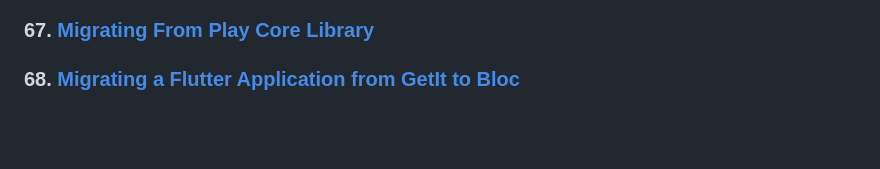
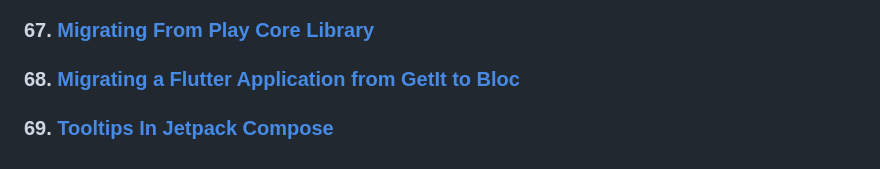
Before and after one commit to TomerPacific/MediumArticles, a Markdown page: README.md, the part around the change. Drawn GitHub-style; blank space fills up the shorter version.

Commit message:
Update README.md
Adding tooltips in jetpack compose article

```diff
--- a/README.md
+++ b/README.md
@@ -138,3 +138,5 @@ A repository that contains links to all the articles I wrote and code associated
 ### 67. [Migrating From Play Core Library](https://medium.com/p/0b4afd3fca1a)
 
 ### 68. [Migrating a Flutter Application from GetIt to Bloc](https://medium.com/flutter-community/migrating-a-flutter-application-from-getit-to-bloc-c737ffebed0a)
+
+### 69. [Tooltips In Jetpack Compose](https://levelup.gitconnected.com/tooltips-in-jetpack-compose-8642dbe51b72)
```
